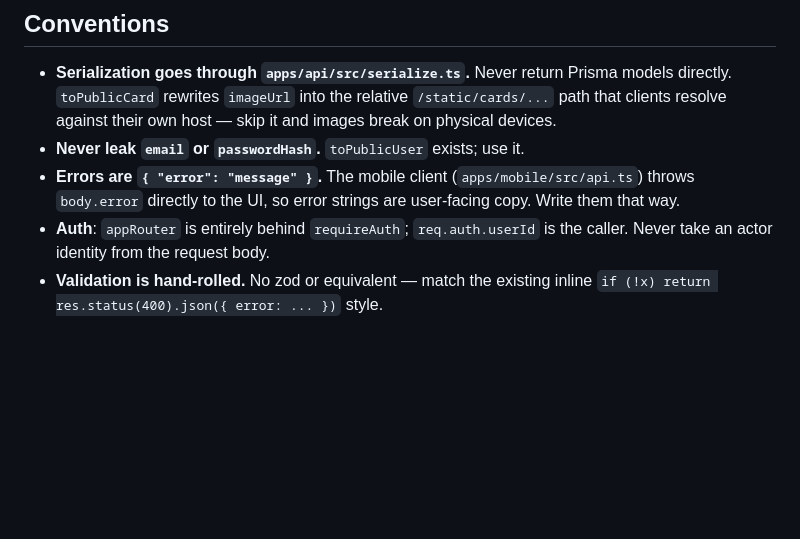
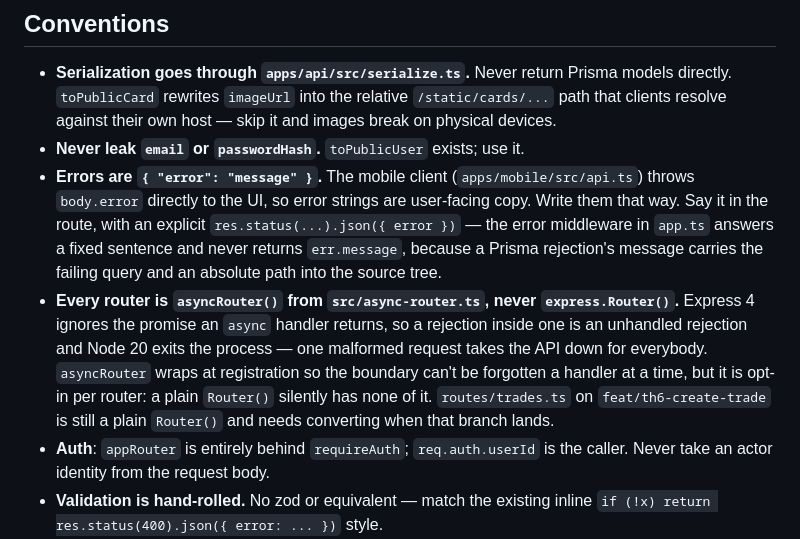
Before and after one commit to freddiecabrera/turnapp-test, a Markdown page: AGENTS.md, the part around the change. GitHub-like rendering; blank space fills up the shorter version.

Commit message:
docs: require asyncRouter for every router in the api
`asyncRouter` is opt-in per router, which makes it a footgun: a future
`express.Router()` silently has no async boundary, and one rejected promise
inside it exits the process. Nothing in the build catches that, so it has to
be a stated rule — enforced by convention deliberately, rather than by adding
`express-async-errors`.

`routes/trades.ts` on feat/th6-create-trade is already an instance of it, so
it is named here rather than left to be rediscovered when that branch lands.

Also states where user-facing error copy belongs now that the error middleware
no longer forwards `err.message`.

```diff
--- a/AGENTS.md
+++ b/AGENTS.md
@@ -248,6 +248,16 @@ state transition that must not double-apply.
 - **Never leak `email` or `passwordHash`.** `toPublicUser` exists; use it.
 - **Errors are `{ "error": "message" }`.** The mobile client (`apps/mobile/src/api.ts`) throws
   `body.error` directly to the UI, so error strings are user-facing copy. Write them that way.
+  Say it in the route, with an explicit `res.status(...).json({ error })` — the error middleware
+  in `app.ts` answers a fixed sentence and never returns `err.message`, because a Prisma
+  rejection's message carries the failing query and an absolute path into the source tree.
+- **Every router is `asyncRouter()` from `src/async-router.ts`, never `express.Router()`.**
+  Express 4 ignores the promise an `async` handler returns, so a rejection inside one is an
+  unhandled rejection and Node 20 exits the process — one malformed request takes the API down
+  for everybody. `asyncRouter` wraps at registration so the boundary can't be forgotten a
+  handler at a time, but it is opt-in per router: a plain `Router()` silently has none of it.
+  `routes/trades.ts` on `feat/th6-create-trade` is still a plain `Router()` and needs
+  converting when that branch lands.
 - **Auth**: `appRouter` is entirely behind `requireAuth`; `req.auth.userId` is the caller.
   Never take an actor identity from the request body.
 - **Validation is hand-rolled.** No zod or equivalent — match the existing inline
```
